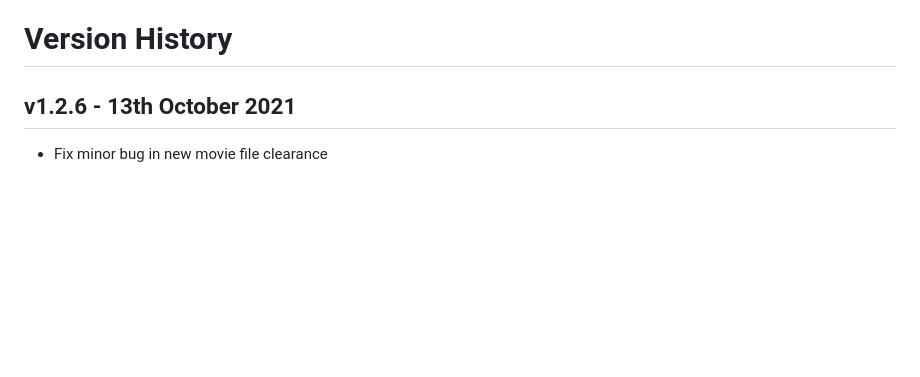
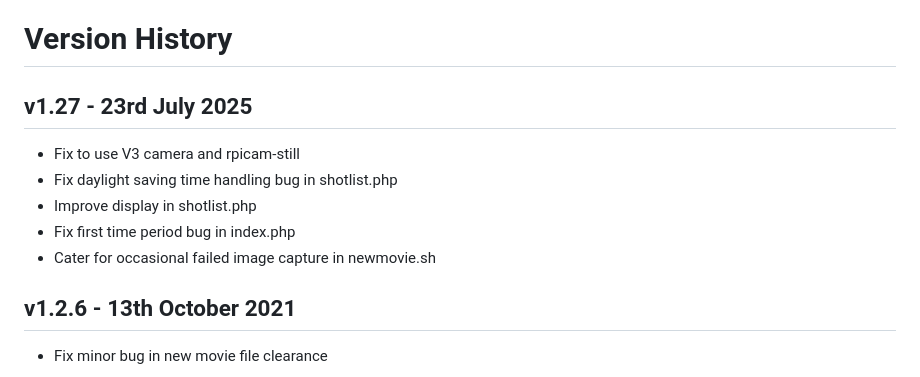
Before and after one commit to MarkGrimwood/Mognet-All-Sky-Camera-install, a Markdown page: README.md, the part around the change. Drawn GitHub-style; blank space fills up the shorter version.

```diff
--- a/README.md
+++ b/README.md
@@ -42,6 +42,14 @@ The install directory and zip file can now be removed:
 * rm main.zip
 
 # Version History
+
+## v1.27 - 23rd July 2025
+
+* Fix to use V3 camera and rpicam-still
+* Fix daylight saving time handling bug in shotlist.php
+* Improve display in shotlist.php
+* Fix first time period bug in index.php
+* Cater for occasional failed image capture in newmovie.sh
 
 ## v1.2.6 - 13th October 2021
 
```
